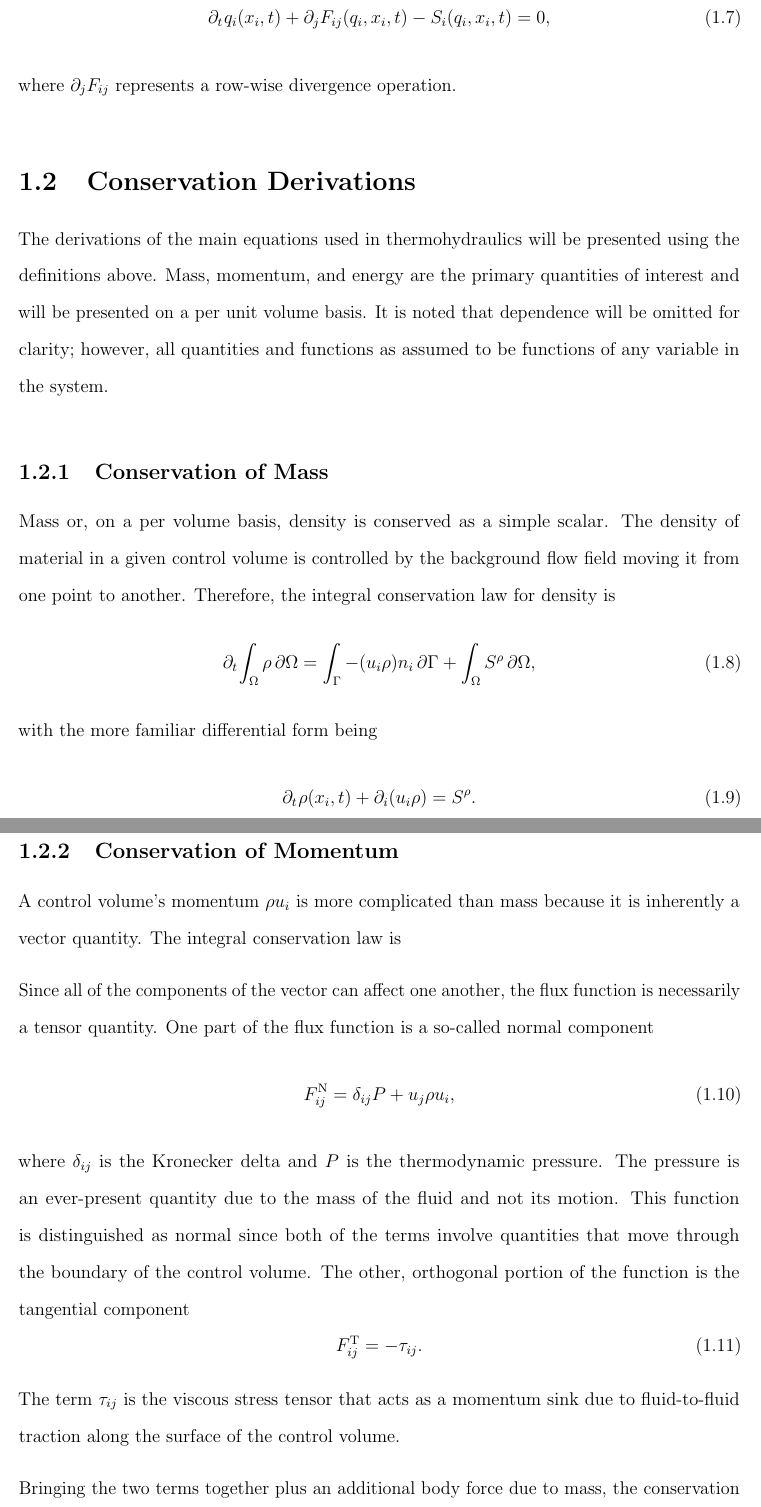
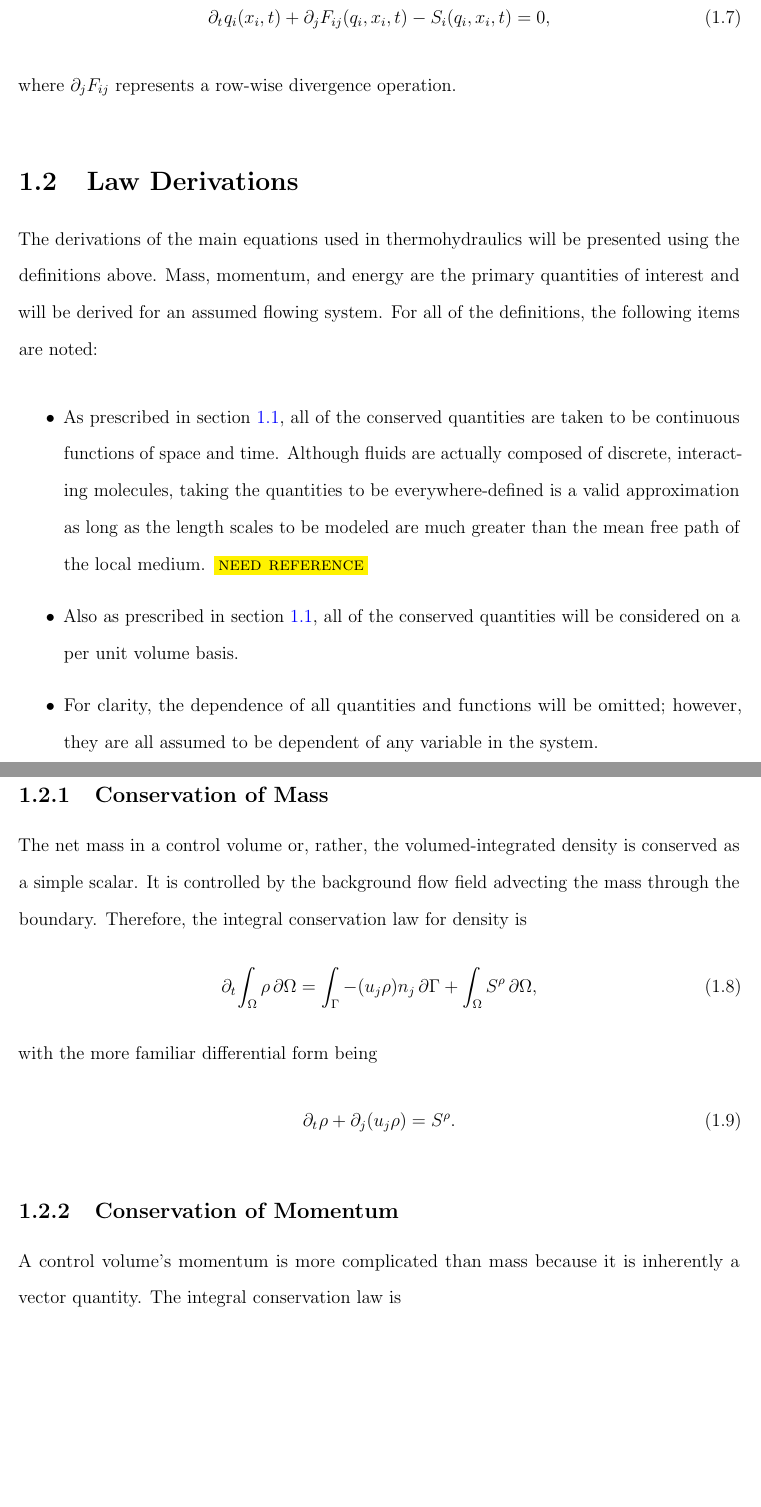
Before and after one commit to troyhaskin/Dissertation, a LaTeX thesis (Pieces/DerivationOfControlVolumeEquations/Main.tex): two parts of pages 4 and 5 of 7, joined at a grey line, cut so that both start at the same text, the shorter picture padded with empty space. Compiled offline with pdfLaTeX.

Commit message:
Finished re-write CoM; started CoP

```diff
--- a/Pieces/DerivationOfControlVolumeEquations/Main.tex
+++ b/Pieces/DerivationOfControlVolumeEquations/Main.tex
@@ -118,47 +120,43 @@ where $\pdj F_{ij}$ represents a row-wise divergence operation.
 
 
 
-\section{Conservation Derivations}
+\section{Law Derivations}
 
 The derivations of the main equations used in thermohydraulics will be presented using the definitions above.
-Mass, momentum, and energy are the primary quantities of interest and will be presented on a per unit volume basis.
-It is noted that dependence will be omitted for clarity; however, all quantities and functions as assumed to be functions of any variable in the system.
+Mass, momentum, and energy are the primary quantities of interest and will be derived for an assumed flowing system.
+For all of the definitions, the following items are noted:
+\begin{itemize}
+    \item{
+        As prescribed in \cref{CLawDefinition}, all of the conserved quantities are taken to be continuous functions of space and time.
+        Although fluids are actually composed of discrete, interacting molecules, taking the quantities to be everywhere-defined is a valid approximation as long as the length scales to be modeled are much greater than the mean free path of the local medium.
+        \NeedReference{}
+    }
+    \item{
+        Also as prescribed in \cref{CLawDefinition}, all of the conserved quantities will be considered on a per unit volume basis.
+    }
+    \item{
+        For clarity, the dependence of all quantities and functions will be omitted; however, they are all assumed to be dependent of any variable in the system.
+    }
+\end{itemize}
 
 \subsection{Conservation of Mass}
-Mass or, on a per volume basis, density is conserved as a simple scalar.
-The density of material in a given control volume is controlled by the background flow field moving it from one point to another.
+The net mass in a control volume or, rather, the volumed-integrated density is conserved as a simple scalar.
+It is controlled by the background flow field advecting the mass through the boundary.
 Therefore, the integral conservation law for density is
 \begin{equation}
-    \pdt\!\IntV \rho \dV = \IntS -(u_i \rho)n_i\dS + \IntV S^\rho\dV,
+    \pdt\!\IntV \rho \dV = \IntS -(u_j \rho)n_j\dS + \IntV S^\rho\dV,
 \end{equation}
 with the more familiar differential form being
 \begin{equation}
-    \pdt \rho(x_i,t) + \pdi (u_i \rho) = S^\rho.
+    \pdt \rho + \pdj (u_j \rho) = S^\rho.
 \end{equation}
 
 \subsection{Conservation of Momentum}
-A control volume's momentum $\rho u_i$ is more complicated than mass because it is inherently a vector quantity.
+A control volume's momentum is more complicated than mass because it is inherently a vector quantity.
 The integral conservation law is
-
-Since all of the components of the vector can affect one another, the flux function is necessarily a tensor quantity.
-One part of the flux function is a so-called normal component
 \begin{equation}
-    F^{\text{N}}_{ij} = \delta_{ij}P + u_j \rho{u_i},
+    \pdt \IntV \rho u_i \dV = -\IntS (\delta_{ij} P +  u_j \rho u_i - \tau_{ij}) n_j \dS + \IntV \rho g_i \dV
 \end{equation}
-where $\delta_{ij}$ is the Kronecker delta and $P$ is the thermodynamic pressure.
-The pressure is an ever-present quantity due to the mass of the fluid and not its motion.
-This function is distinguished as normal since both of the terms involve quantities that move through the boundary of the control volume.
-The other, orthogonal portion of the function is the tangential component
-\begin{equation}
-    F^{\text{T}}_{ij} = -\tau_{ij}.
-\end{equation}
-The term $\tau_{ij}$ is the viscous stress tensor that acts as a momentum sink due to fluid-to-fluid traction along the surface of the control volume.
-
-Bringing the two terms together plus an additional body force due to mass, the conservation law for momentum is
-\begin{equation}
-    \pdt \IntV \rho u_i \dV = -\IntS (\delta_{ij}P + u_j \rho{u_i} - \tau_{ij}) n_j \dS + \IntV \rho g_i \dV  + \IntV S^{\rho{u}} \dV
-\end{equation}
-
 
 
 
```
Also changed, not shown: Pieces/DerivationOfControlVolumeEquations/Main.pdf, Pieces/DerivationOfControlVolumeEquations/Main.tex (12 more changed lines).
